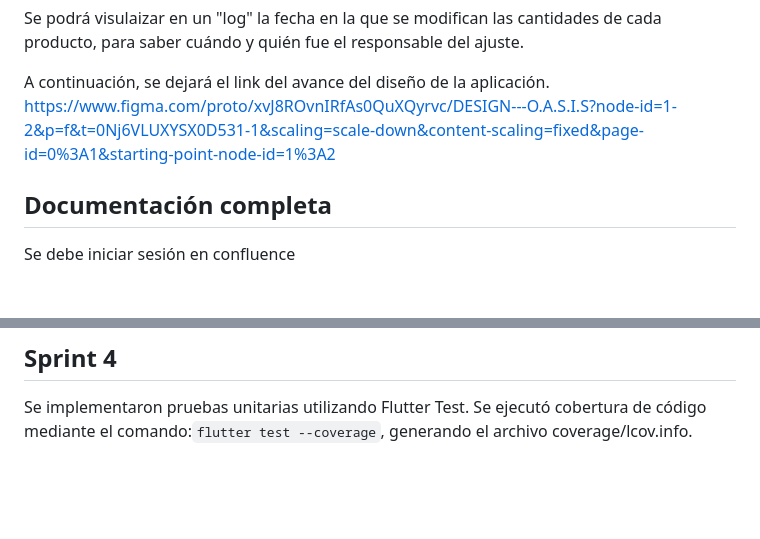
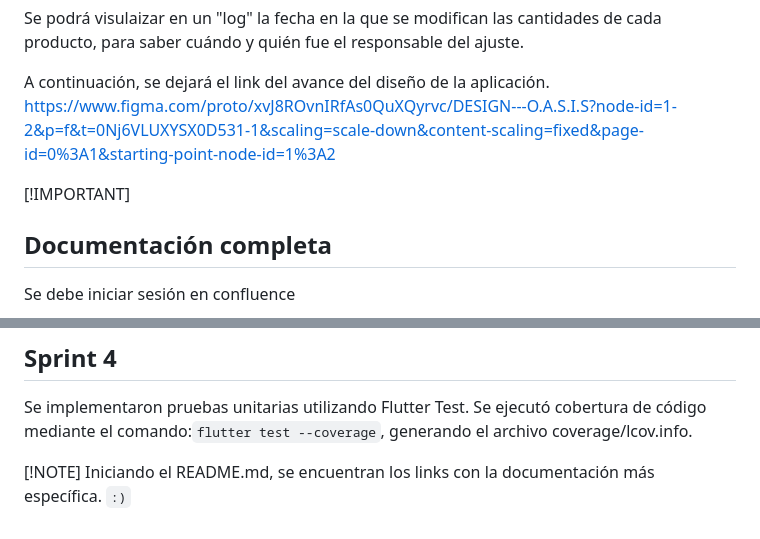
Before and after one commit to juancardonaie/OASIS, a Markdown page: README.md, 2 parts joined by grey strips. Rendered like a GitHub page; blank space fills up the shorter version.

Commit message:
feature/pruebas-unitarias- Se mejora el mensaje en el README.md

````diff
--- a/README.md
+++ b/README.md
@@ -9,6 +9,7 @@ Se podrá visulaizar en un "log" la fecha en la que se modifican las cantidades
 A continuación, se dejará el link del avance del diseño de la aplicación.
 https://www.figma.com/proto/xvJ8ROvnIRfAs0QuXQyrvc/DESIGN---O.A.S.I.S?node-id=1-2&p=f&t=0Nj6VLUXYSX0D531-1&scaling=scale-down&content-scaling=fixed&page-id=0%3A1&starting-point-node-id=1%3A2
 
+[!IMPORTANT]
 ## Documentación completa
 Se debe iniciar sesión en confluence
 
@@ -132,3 +133,6 @@ Actualmente las acciones de editar y eliminar están en desarrollo, no están 10
 Se implementaron pruebas unitarias utilizando Flutter Test.
 Se ejecutó cobertura de código mediante el comando:```flutter test --coverage```,
 generando el archivo coverage/lcov.info.
+
+[!NOTE]
+Iniciando el README.md, se encuentran los links con la documentación más específica. ```:)```
````
